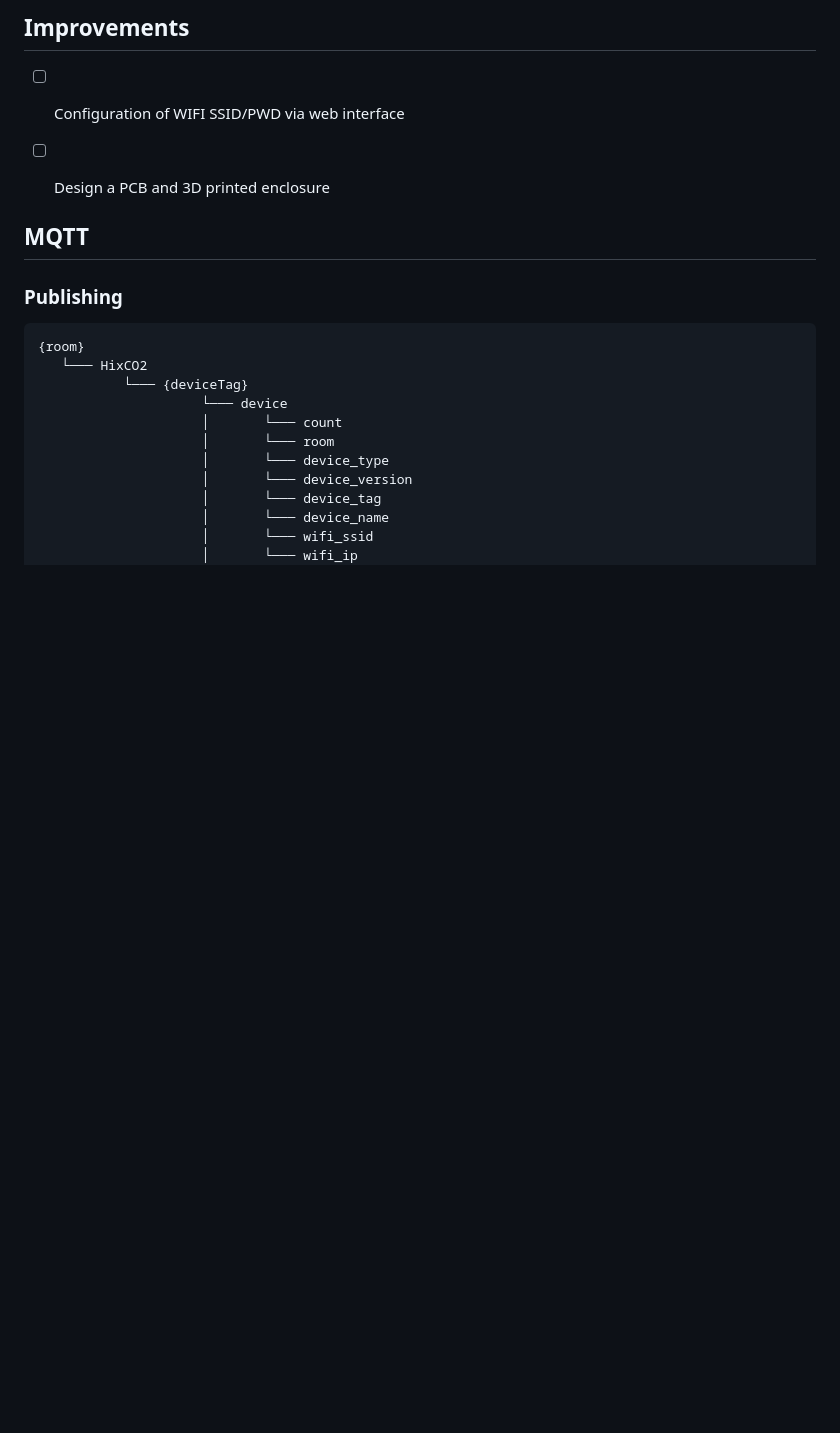
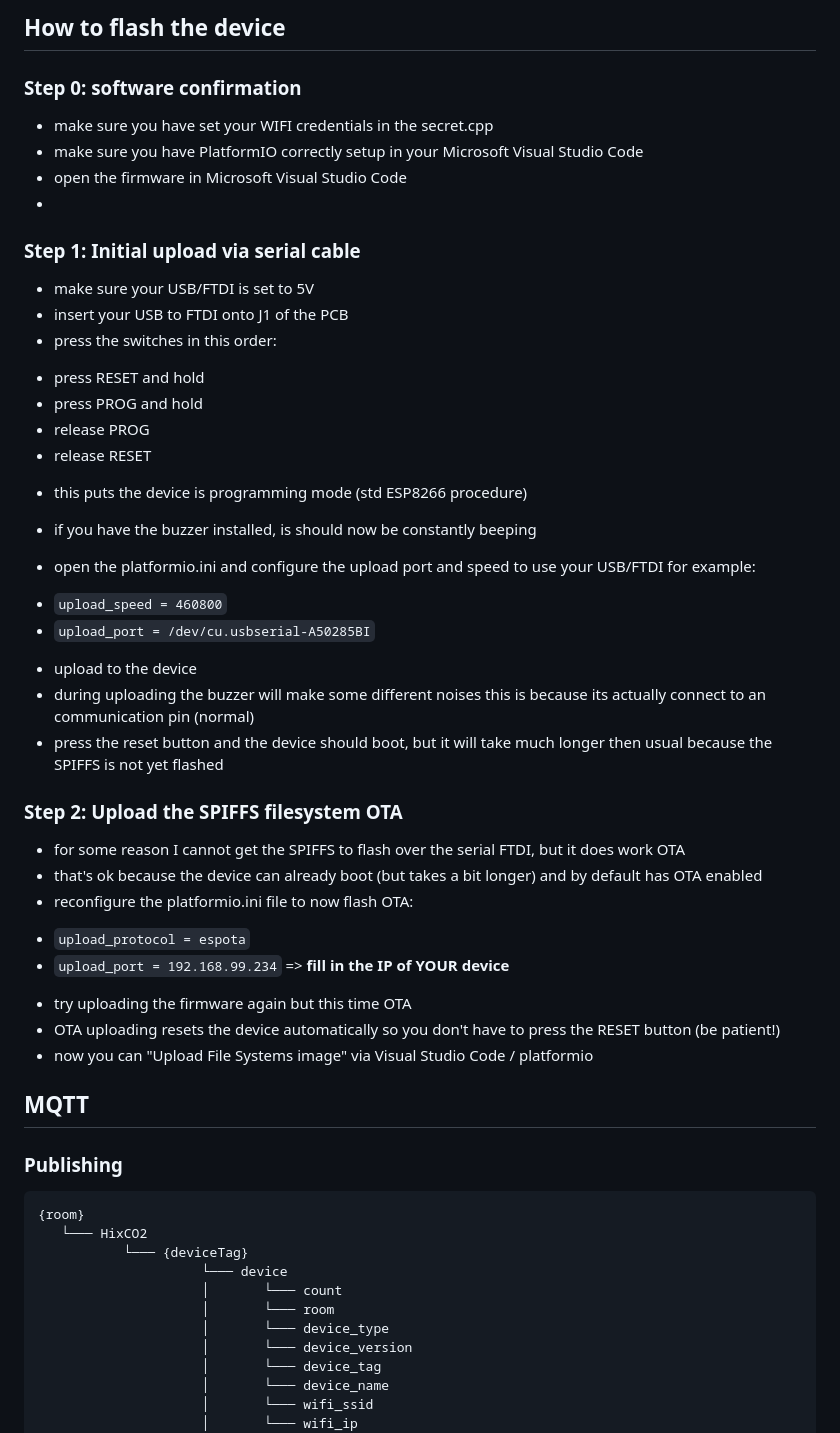
Before and after one commit to hixfield/HixCO2TemperatureIRBlaster, a Markdown page: software/README.md, the part around the change printed below. GitHub-like rendering; blank space fills up the shorter version.

```diff
--- a/software/README.md
+++ b/software/README.md
@@ -9,9 +7,38 @@ A WIFI connected CO2 sensor based on the ESP8266 microcontroller and MH-Z19 CO2
 
-## Improvements
+## How to flash the device
 
-- [ ] Configuration of WIFI SSID/PWD via web interface
-- [ ] Design a PCB and 3D printed enclosure
+### Step 0: software confirmation
+* make sure you have set your WIFI credentials in the secret.cpp
+* make sure you have PlatformIO correctly setup in your Microsoft Visual Studio Code
+* open the firmware in Microsoft Visual Studio Code
+*
+### Step 1: Initial upload via serial cable
+* make sure your USB/FTDI is set to 5V
+* insert your USB to FTDI onto J1 of the PCB
+* press the switches in this order:
+ - press RESET and hold
+ - press PROG and hold
+ - release PROG
+ - release RESET
+* this puts the device is programming mode (std ESP8266 procedure)
+* if you have the buzzer installed, is should now be constantly beeping
 
+* open the platformio.ini and configure the upload port and speed to use your USB/FTDI for example:
+ - `upload_speed = 460800`
+ - `upload_port = /dev/cu.usbserial-A50285BI`
+* upload to the device
+* during uploading the buzzer will make some different noises this is because its actually connect to an communication pin (normal)
+* press the reset button and the device should boot, but it will take much longer then usual because the SPIFFS is not yet flashed
+
+### Step 2: Upload the SPIFFS filesystem OTA
+* for some reason I cannot get the SPIFFS to flash over the serial FTDI, but it does work OTA
+* that's ok because the device can already boot (but takes a bit longer) and by default has OTA enabled
+* reconfigure the platformio.ini file to now flash OTA:
+ - `upload_protocol = espota`
+ - `upload_port = 192.168.99.234` => **fill in the IP of YOUR device**
+* try uploading the firmware again but this time OTA
+* OTA uploading resets the device automatically so you don't have to press the RESET button (be patient!)
+* now you can "Upload File Systems image" via Visual Studio Code / platformio
 
 
 ## MQTT
```
Also changed, not shown: other parts of software/README.md (+7 -4 lines), hardware/README.md (+1 -1 lines), software/doc/config.png, 1 other file.
